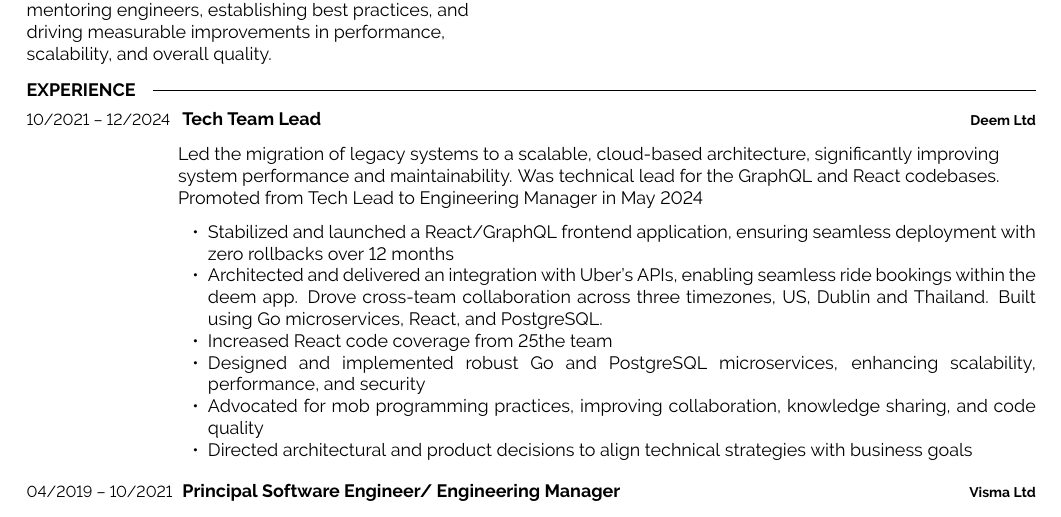
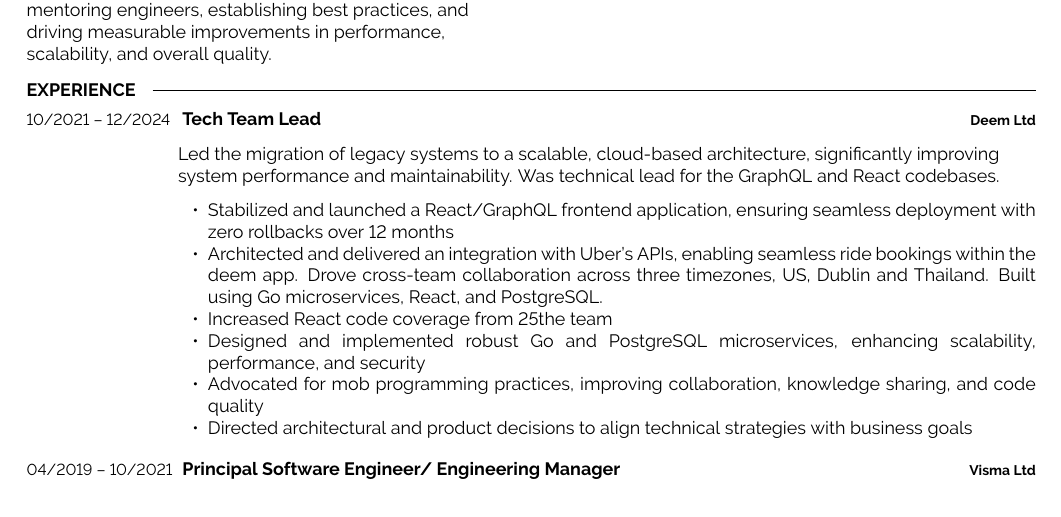
Before and after one commit to johnstamp/resume, a LaTeX CV (john-stamp-resume.tex): part of page 1 of 2, cut so that both start at the same text. Compiled offline with pdfLaTeX.

Commit message:
changes to remove engineering manager promotion

```diff
--- a/john-stamp-resume.tex
+++ b/john-stamp-resume.tex
@@ -113,7 +113,7 @@
         {\vspace{-10pt}
         \begin{flushleft}
             Led the migration of legacy systems to a scalable, cloud-based architecture, significantly improving system performance and
-            maintainability. Was technical lead for the GraphQL and React codebases. Promoted from Tech Lead to Engineering Manager in May 2024
+            maintainability. Was technical lead for the GraphQL and React codebases.
 
         \end{flushleft}
         \begin{itemize}[noitemsep,topsep=0pt,parsep=0pt,partopsep=0pt, leftmargin=15pt]
```
